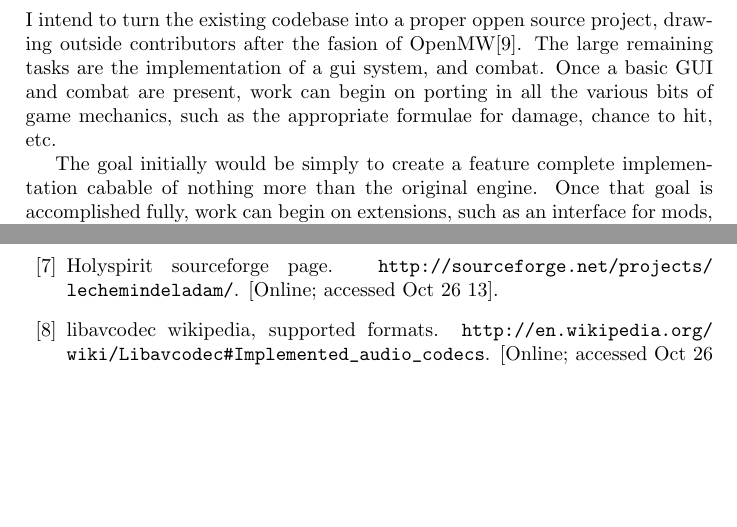
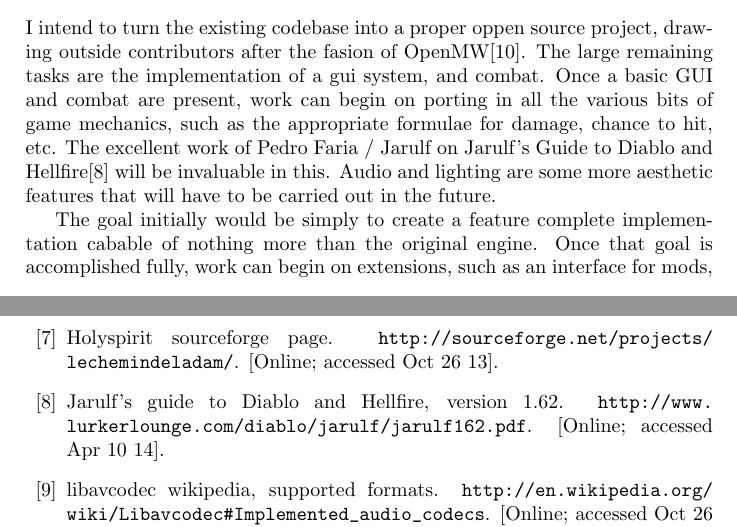
Before and after one commit to wheybags/fyp, a LaTeX paper (fyp.tex, which reads chapters/evaluation.tex): two parts of pages 19 and 21 of 21, joined at a grey line, cut so that both start at the same text, the shorter picture padded with empty space. Compiled offline with pdfLaTeX.

Commit message:
Added some stuff to evaluation

```diff
--- a/chapters/evaluation.tex
+++ b/chapters/evaluation.tex
@@ -18,7 +18,8 @@
 
 	\subsection{Future Work}
 	I intend to turn the existing codebase into a proper oppen source project, drawing outside contributors after the fasion of OpenMW\cite{openmw}. The large remaining tasks are the implementation of a gui system, and combat.
-	Once a basic GUI and combat are present, work can begin on porting in all the various bits of game mechanics, such as the appropriate formulae for damage, chance to hit, etc.
+	Once a basic GUI and combat are present, work can begin on porting in all the various bits of game mechanics, such as the appropriate formulae for damage, chance to hit, etc. The excellent work of Pedro Faria / Jarulf on Jarulf's Guide to Diablo and Hellfire\cite{jarulf} will be invaluable in this.
+	Audio and lighting are some more aesthetic features that will have to be carried out in the future.
 
 	The goal initially would be simply to create a feature complete implementation cabable of nothing more than the original engine. Once that goal is accomplished fully, work can begin on extensions, such as an interface for mods, and non-Diablo games to be played using the engine.
 	This could be accomplished by the integration of a scripting language into the engine, along with support for modern file formats such as png.
```
Also changed, not shown: references.bib (+6 -0 lines).
